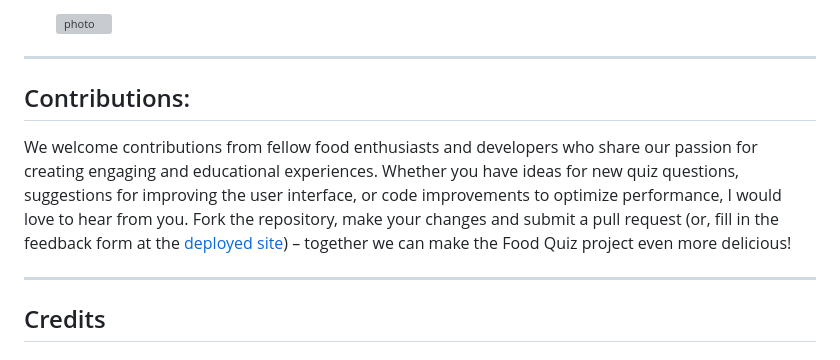
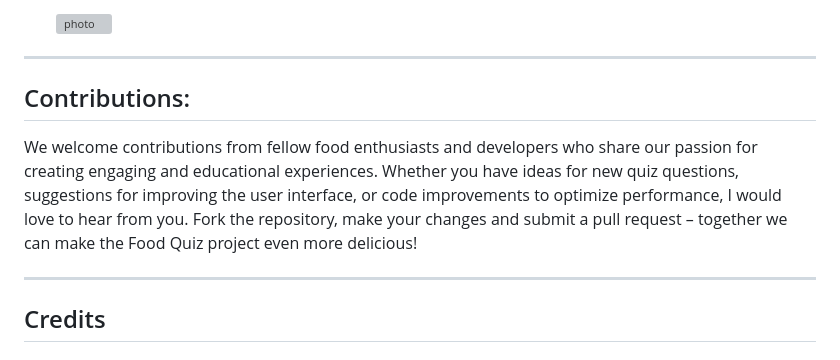
Before and after one commit to Alisha98A/Food-Quiz, a Markdown page: README.md, the part around the change printed below. Drawn GitHub-style; grey boxes are pictures that could not be loaded.

```diff
--- a/README.md
+++ b/README.md
@@ -250,7 +250,7 @@ Please refer to the file [TESTING.md](TESTING.md) for all tests performed.
 - - -
 
   ## Contributions:
-We welcome contributions from fellow food enthusiasts and developers who share our passion for creating engaging and educational experiences. Whether you have ideas for new quiz questions, suggestions for improving the user interface, or code improvements to optimize performance, I would love to hear from you. Fork the repository, make your changes and submit a pull request (or, fill in the feedback form at the [deployed site](www.link.com)) – together we can make the Food Quiz project even more delicious!
+We welcome contributions from fellow food enthusiasts and developers who share our passion for creating engaging and educational experiences. Whether you have ideas for new quiz questions, suggestions for improving the user interface, or code improvements to optimize performance, I would love to hear from you. Fork the repository, make your changes and submit a pull request  – together we can make the Food Quiz project even more delicious!
 
 - - -
 ## Credits
```
Also changed, not shown: other parts of README.md (+1 -1 lines).
